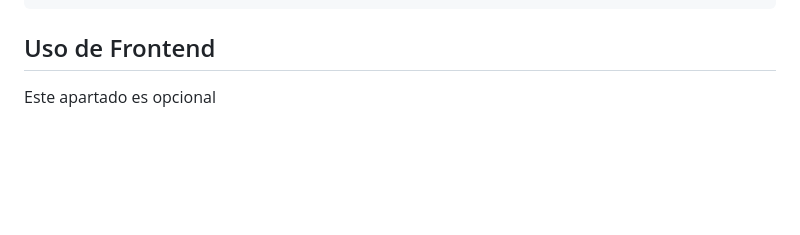
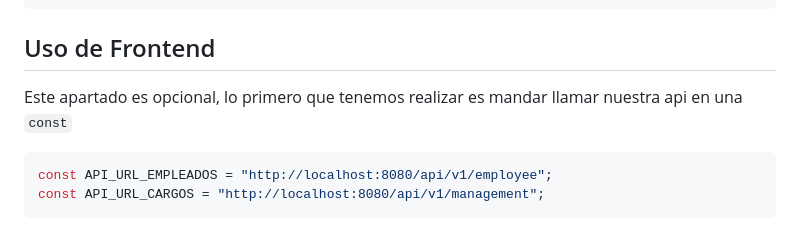
Before and after one commit to monnsmonsh/API-REST-OneToOne-Spring, a Markdown page: README.md, the part around the change. Rendered like a GitHub page; blank space fills up the shorter version.

````diff
--- a/README.md
+++ b/README.md
@@ -217,4 +217,8 @@ http://localhost:8080/swagger-ui/index.html
 <image src="https://github.com/monnsmonsh/API-REST-OneToOne-Spring/blob/main/assets/doc_api.png" alt="doc api">
 
 ## Uso de Frontend
-Este apartado es opcional
+Este apartado es opcional, lo primero que tenemos realizar es mandar llamar nuestra api en una `const`
+```js
+const API_URL_EMPLEADOS = "http://localhost:8080/api/v1/employee";
+const API_URL_CARGOS = "http://localhost:8080/api/v1/management";
+```
````
